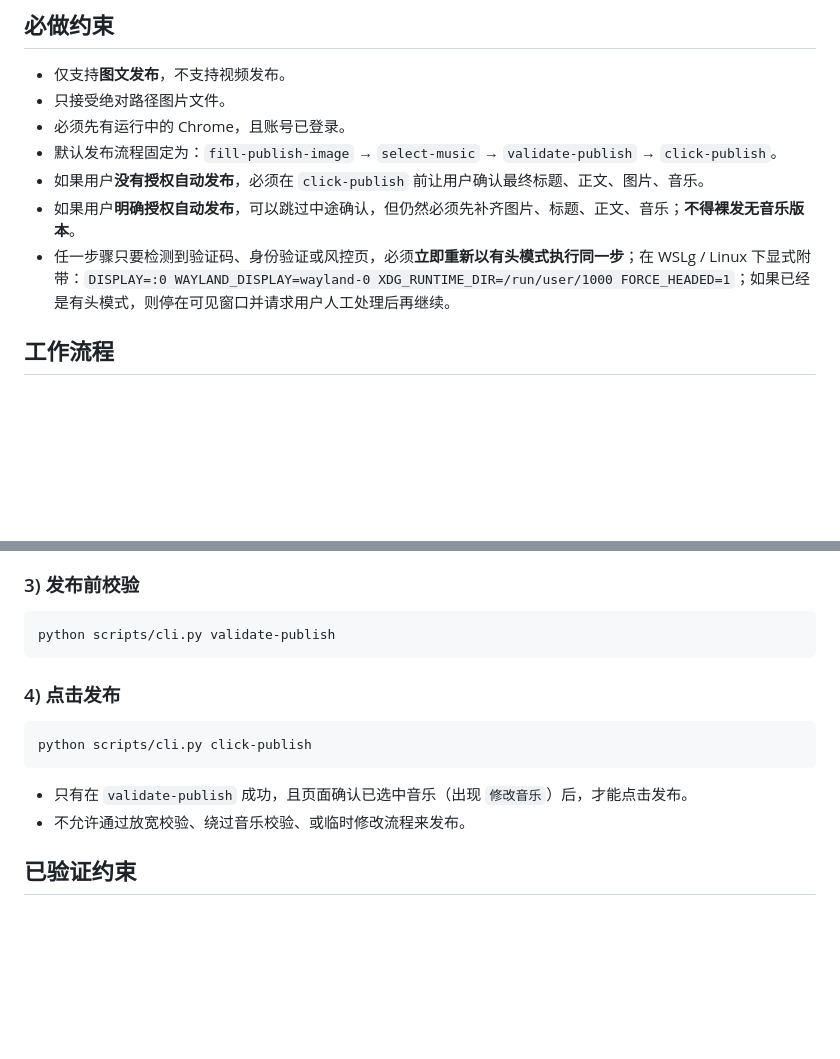
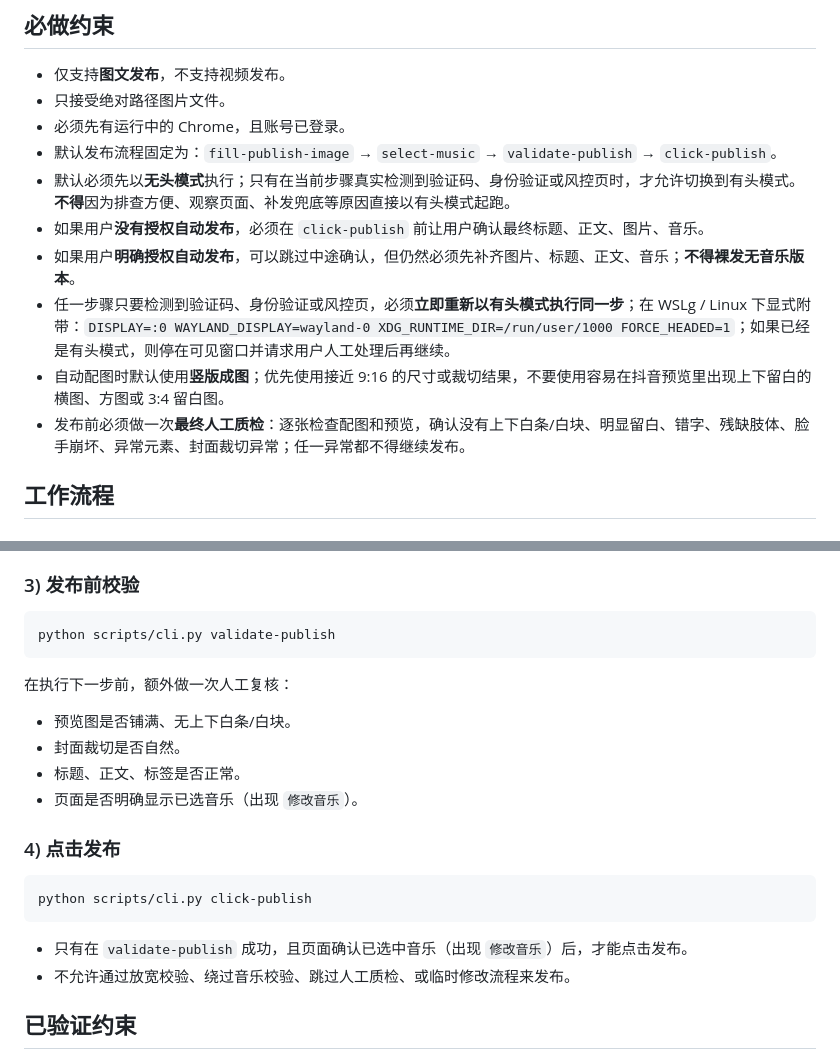
Before and after one commit to zJay26/douyin-skills, a Markdown page: skills/douyin-publish/SKILL.md, 2 parts joined by grey strips. Drawn GitHub-style; blank space fills up the shorter version.

Commit message:
Tighten douyin publish defaults and QA rules

````diff
--- a/skills/douyin-publish/SKILL.md
+++ b/skills/douyin-publish/SKILL.md
@@ -43,9 +43,12 @@ python scripts/cli.py list-accounts
 - 只接受绝对路径图片文件。
 - 必须先有运行中的 Chrome，且账号已登录。
 - 默认发布流程固定为：`fill-publish-image` → `select-music` → `validate-publish` → `click-publish`。
+- 默认必须先以**无头模式**执行；只有在当前步骤真实检测到验证码、身份验证或风控页时，才允许切换到有头模式。**不得**因为排查方便、观察页面、补发兜底等原因直接以有头模式起跑。
 - 如果用户**没有授权自动发布**，必须在 `click-publish` 前让用户确认最终标题、正文、图片、音乐。
 - 如果用户**明确授权自动发布**，可以跳过中途确认，但仍然必须先补齐图片、标题、正文、音乐；**不得裸发无音乐版本**。
 - 任一步骤只要检测到验证码、身份验证或风控页，必须**立即重新以有头模式执行同一步**；在 WSLg / Linux 下显式附带：`DISPLAY=:0 WAYLAND_DISPLAY=wayland-0 XDG_RUNTIME_DIR=/run/user/1000 FORCE_HEADED=1`；如果已经是有头模式，则停在可见窗口并请求用户人工处理后再继续。
+- 自动配图时默认使用**竖版成图**；优先使用接近 9:16 的尺寸或裁切结果，不要使用容易在抖音预览里出现上下留白的横图、方图或 3:4 留白图。
+- 发布前必须做一次**最终人工质检**：逐张检查配图和预览，确认没有上下白条/白块、明显留白、错字、残缺肢体、脸手崩坏、异常元素、封面裁切异常；任一异常都不得继续发布。
 
 ## 工作流程
 
@@ -73,6 +76,12 @@ python scripts/cli.py select-music --names "目标音乐1" "目标音乐2"
 python scripts/cli.py validate-publish
 ```
 
+在执行下一步前，额外做一次人工复核：
+- 预览图是否铺满、无上下白条/白块。
+- 封面裁切是否自然。
+- 标题、正文、标签是否正常。
+- 页面是否明确显示已选音乐（出现 `修改音乐`）。
+
 ### 4) 点击发布
 
 ```bash
@@ -80,7 +89,7 @@ python scripts/cli.py click-publish
 ```
 
 - 只有在 `validate-publish` 成功，且页面确认已选中音乐（出现 `修改音乐`）后，才能点击发布。
-- 不允许通过放宽校验、绕过音乐校验、或临时修改流程来发布。
+- 不允许通过放宽校验、绕过音乐校验、跳过人工质检、或临时修改流程来发布。
 
 ## 已验证约束
 
````
Also changed, not shown: SKILL.md (+3 -1 lines).
